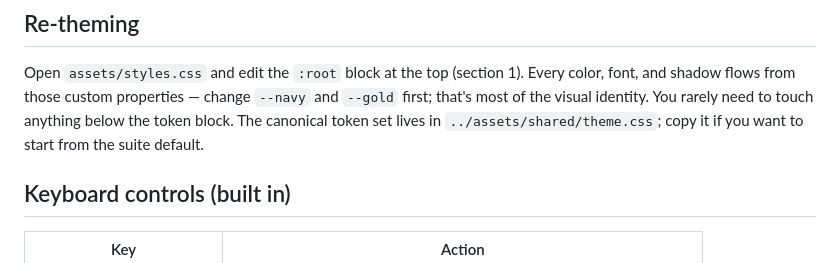
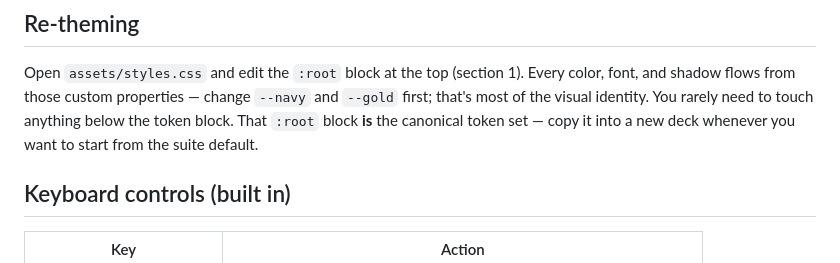
Before and after one commit to UTulsa-ASWP/html-presentation-tutorial, a Markdown page: starter/README.md, the part around the change. Rendered like a GitHub page.

```diff
--- a/starter/README.md
+++ b/starter/README.md
@@ -39,8 +39,8 @@ your-deck/
 Open `assets/styles.css` and edit the `:root` block at the top (section 1). Every
 color, font, and shadow flows from those custom properties — change `--navy` and
 `--gold` first; that's most of the visual identity. You rarely need to touch anything
-below the token block. The canonical token set lives in
-`../assets/shared/theme.css`; copy it if you want to start from the suite default.
+below the token block. That `:root` block **is** the canonical token set — copy it into
+a new deck whenever you want to start from the suite default.
 
 ## Keyboard controls (built in)
 
```
Also changed, not shown: README.md (+3 -2 lines).
